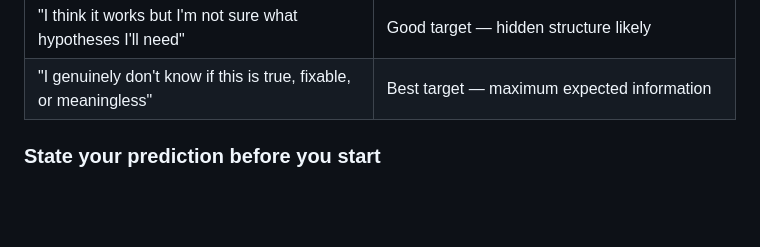
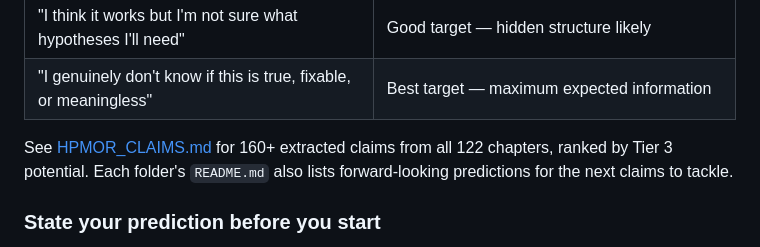
Before and after one commit to ngundotra/hpmor-formalized, a Markdown page: ACCEPTANCE_CRITERIA.md, the part around the change. GitHub-like rendering; blank space fills up the shorter version.

Commit message:
Cross-reference HPMOR_CLAIMS.md from contributing guide and acceptance criteria
Co-Authored-By: Claude Opus 4.6 (1M context) <noreply@anthropic.com>

```diff
--- a/ACCEPTANCE_CRITERIA.md
+++ b/ACCEPTANCE_CRITERIA.md
@@ -47,6 +47,10 @@ the ones worth your time.
 | "I'm sure this can't be modeled" | Skip unless you have a specific reason to believe a model exists |
 | "I think it works but I'm not sure what hypotheses I'll need" | Good target — hidden structure likely |
 | "I genuinely don't know if this is true, fixable, or meaningless" | Best target — maximum expected information |
+
+See [HPMOR_CLAIMS.md](HPMOR_CLAIMS.md) for 160+ extracted claims from all
+122 chapters, ranked by Tier 3 potential. Each folder's `README.md` also
+lists forward-looking predictions for the next claims to tackle.
 
 ### State your prediction before you start
 
```
Also changed, not shown: CONTRIBUTING.md (+2 -0 lines).
